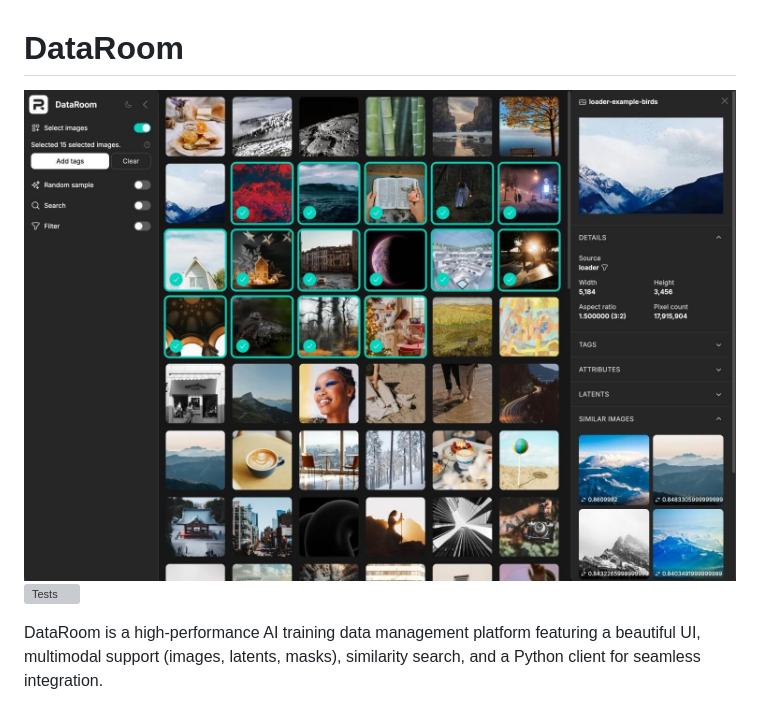
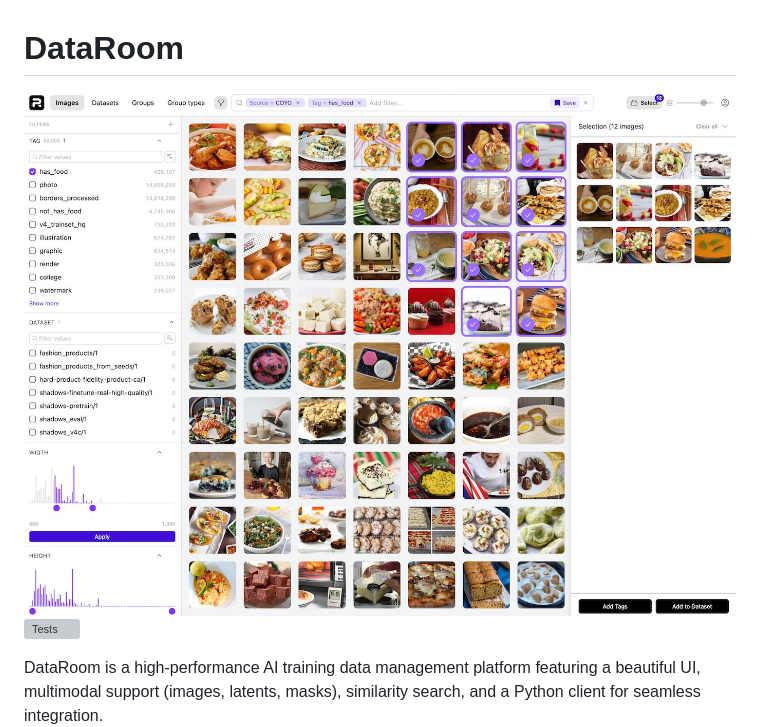
Before and after one commit to Photoroom/dataroom, a Markdown page: README.md, the part around the change. Rendered like a GitHub page; pictures changed too: dataroom-screenshot.jpg (added), screenshot.jpg (deleted); grey boxes are pictures that could not be loaded.

```diff
--- a/README.md
+++ b/README.md
@@ -1,6 +1,6 @@
 # DataRoom
 
-<img src="./screenshot.jpg" alt="Screenshot of DataRoom UI" />
+<img src="./dataroom-screenshot.jpg" alt="Screenshot of DataRoom UI: filtered image grid with tag and dataset filters, and a selection panel" />
 
 [![Tests](https://github.com/Photoroom/dataroom/actions/workflows/test.yml/badge.svg)](https://github.com/Photoroom/dataroom/actions/workflows/test.yml)
 
```
Also changed, not shown: 14 other files.
